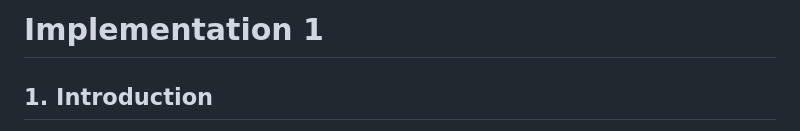
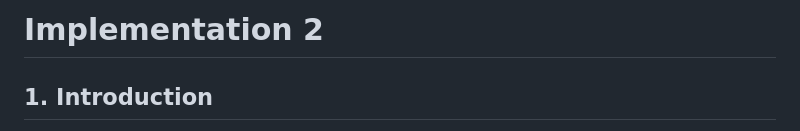
Before and after one commit to amb2893/CS386Project, a Markdown page: Deliverables/Deliverable6.md, the part around the change. GitHub-like rendering.

```diff
--- a/Deliverables/Deliverable6.md
+++ b/Deliverables/Deliverable6.md
@@ -1,4 +1,4 @@
-# Implementation 1
+# Implementation 2
 ## 1. Introduction
 Gaming Workout Hub is an exercise website that allows gamers to exercise while gaming, prioritizing customizability and tracking features based on the user. This website will make exercising at home fun and easy by letting gamers play games and get alarms of when to exercise and or check off a list of exercises they can customize. The gamer will be able to customize exactly what they want for their workout, allowing for a flexible schedule that caters to the gamers needs and wants. https://github.com/amb2893/CS386Project
 
```
